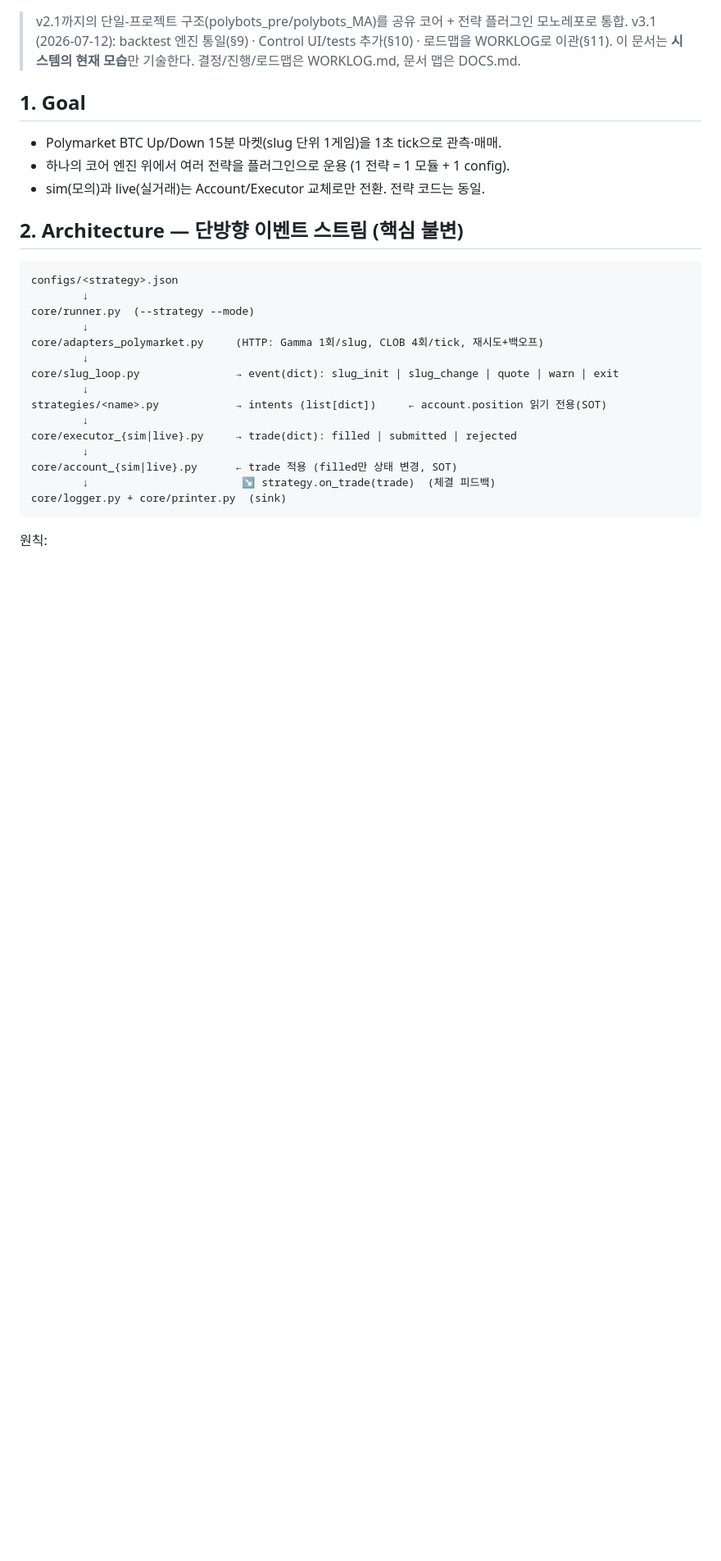
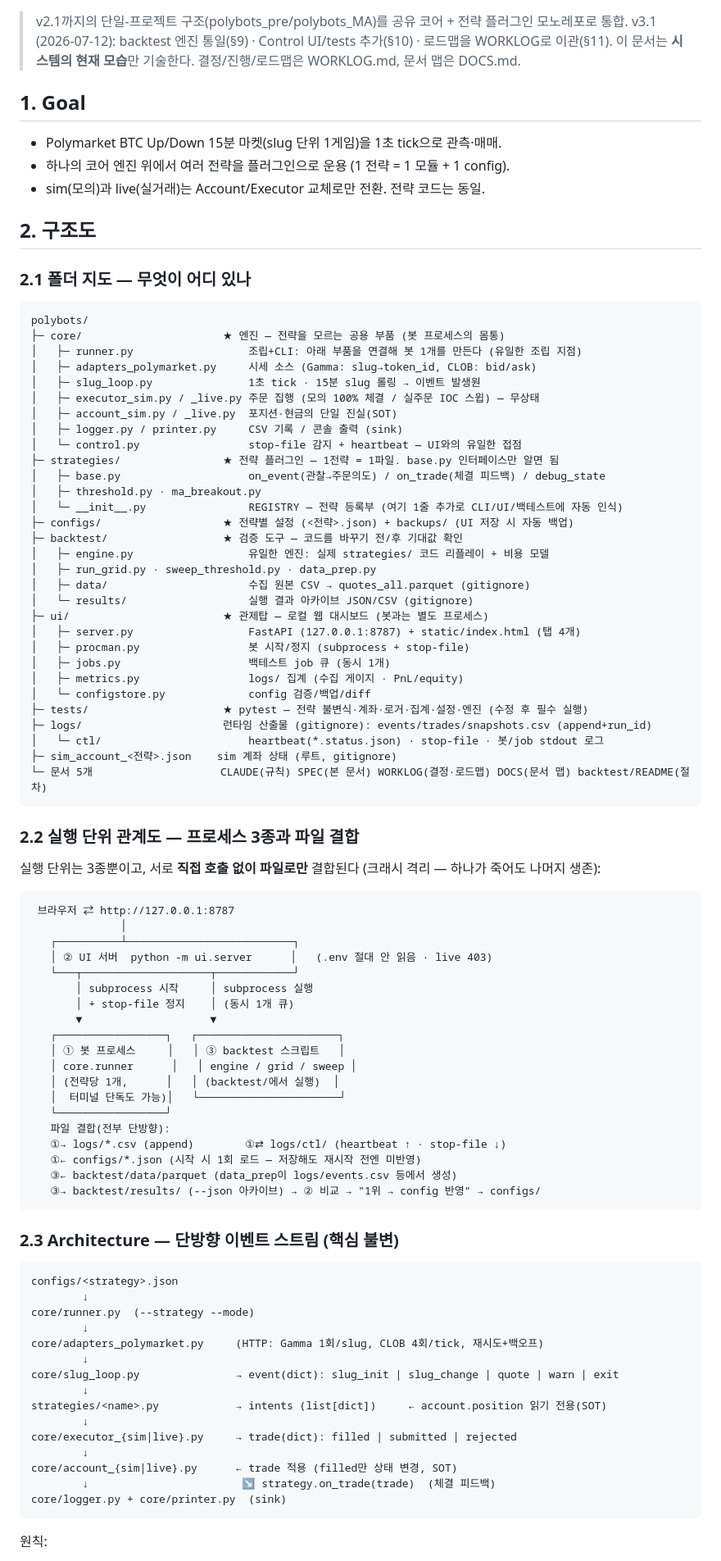
Before and after one commit to juneon/polybots, a Markdown page: SPEC.md, the part around the change. Shown at 82% size. GitHub-like rendering; blank space fills up the shorter version.

Commit message:
docs: SPEC §2 structure maps — folder map, process/file-coupling diagram
Co-Authored-By: Claude Fable 5 <noreply@anthropic.com>

````diff
--- a/SPEC.md
+++ b/SPEC.md
@@ -10,7 +10,70 @@
 - 하나의 코어 엔진 위에서 여러 전략을 플러그인으로 운용 (1 전략 = 1 모듈 + 1 config).
 - sim(모의)과 live(실거래)는 Account/Executor 교체로만 전환. 전략 코드는 동일.
 
-## 2. Architecture — 단방향 이벤트 스트림 (핵심 불변)
+## 2. 구조도
+
+### 2.1 폴더 지도 — 무엇이 어디 있나
+
+```
+polybots/
+├─ core/                      ★ 엔진 — 전략을 모르는 공용 부품 (봇 프로세스의 몸통)
+│   ├─ runner.py                  조립+CLI: 아래 부품을 연결해 봇 1개를 만든다 (유일한 조립 지점)
+│   ├─ adapters_polymarket.py     시세 소스 (Gamma: slug→token_id, CLOB: bid/ask)
+│   ├─ slug_loop.py               1초 tick · 15분 slug 롤링 → 이벤트 발생원
+│   ├─ executor_sim.py / _live.py 주문 집행 (모의 100% 체결 / 실주문 IOC 스윕) — 무상태
+│   ├─ account_sim.py / _live.py  포지션·현금의 단일 진실(SOT)
+│   ├─ logger.py / printer.py     CSV 기록 / 콘솔 출력 (sink)
+│   └─ control.py                 stop-file 감지 + heartbeat — UI와의 유일한 접점
+├─ strategies/                ★ 전략 플러그인 — 1전략 = 1파일. base.py 인터페이스만 알면 됨
+│   ├─ base.py                    on_event(관찰→주문의도) / on_trade(체결 피드백) / debug_state
+│   ├─ threshold.py · ma_breakout.py
+│   └─ __init__.py                REGISTRY — 전략 등록부 (여기 1줄 추가로 CLI/UI/백테스트에 자동 인식)
+├─ configs/                   ★ 전략별 설정 (<전략>.json) + backups/ (UI 저장 시 자동 백업)
+├─ backtest/                  ★ 검증 도구 — 코드를 바꾸기 전/후 기대값 확인
+│   ├─ engine.py                  유일한 엔진: 실제 strategies/ 코드 리플레이 + 비용 모델
+│   ├─ run_grid.py · sweep_threshold.py · data_prep.py
+│   ├─ data/                      수집 원본 CSV → quotes_all.parquet (gitignore)
+│   └─ results/                   실행 결과 아카이브 JSON/CSV (gitignore)
+├─ ui/                        ★ 관제탑 — 로컬 웹 대시보드 (봇과는 별도 프로세스)
+│   ├─ server.py                  FastAPI (127.0.0.1:8787) + static/index.html (탭 4개)
+│   ├─ procman.py                 봇 시작/정지 (subprocess + stop-file)
+│   ├─ jobs.py                    백테스트 job 큐 (동시 1개)
+│   ├─ metrics.py                 logs/ 집계 (수집 게이지 · PnL/equity)
+│   └─ configstore.py             config 검증/백업/diff
+├─ tests/                     ★ pytest — 전략 불변식·계좌·로거·집계·설정·엔진 (수정 후 필수 실행)
+├─ logs/                      런타임 산출물 (gitignore): events/trades/snapshots.csv (append+run_id)
+│   └─ ctl/                       heartbeat(*.status.json) · stop-file · 봇/job stdout 로그
+├─ sim_account_<전략>.json    sim 계좌 상태 (루트, gitignore)
+└─ 문서 5개                    CLAUDE(규칙) SPEC(본 문서) WORKLOG(결정·로드맵) DOCS(문서 맵) backtest/README(절차)
+```
+
+### 2.2 실행 단위 관계도 — 프로세스 3종과 파일 결합
+
+실행 단위는 3종뿐이고, 서로 **직접 호출 없이 파일로만** 결합된다 (크래시 격리 — 하나가 죽어도 나머지 생존):
+
+```
+ 브라우저 ⇄ http://127.0.0.1:8787
+              │
+   ┌──────────┴──────────────────────────┐
+   │ ② UI 서버  python -m ui.server      │   (.env 절대 안 읽음 · live 403)
+   └───┬────────────────────┬────────────┘
+       │ subprocess 시작     │ subprocess 실행
+       │ + stop-file 정지    │ (동시 1개 큐)
+       ▼                    ▼
+   ┌─────────────────┐   ┌──────────────────────┐
+   │ ① 봇 프로세스     │   │ ③ backtest 스크립트   │
+   │ core.runner      │   │ engine / grid / sweep │
+   │ (전략당 1개,      │   │ (backtest/에서 실행)  │
+   │  터미널 단독도 가능)│   └──────────────────────┘
+   └─────────────────┘
+   파일 결합(전부 단방향):
+   ①→ logs/*.csv (append)        ①⇄ logs/ctl/ (heartbeat ↑ · stop-file ↓)
+   ①← configs/*.json (시작 시 1회 로드 — 저장해도 재시작 전엔 미반영)
+   ③← backtest/data/parquet (data_prep이 logs/events.csv 등에서 생성)
+   ③→ backtest/results/ (--json 아카이브) → ② 비교 → "1위 → config 반영" → configs/
+```
+
+### 2.3 Architecture — 단방향 이벤트 스트림 (핵심 불변)
 
 ```
 configs/<strategy>.json
````
Also changed, not shown: WORKLOG.md (+1 -0 lines).
